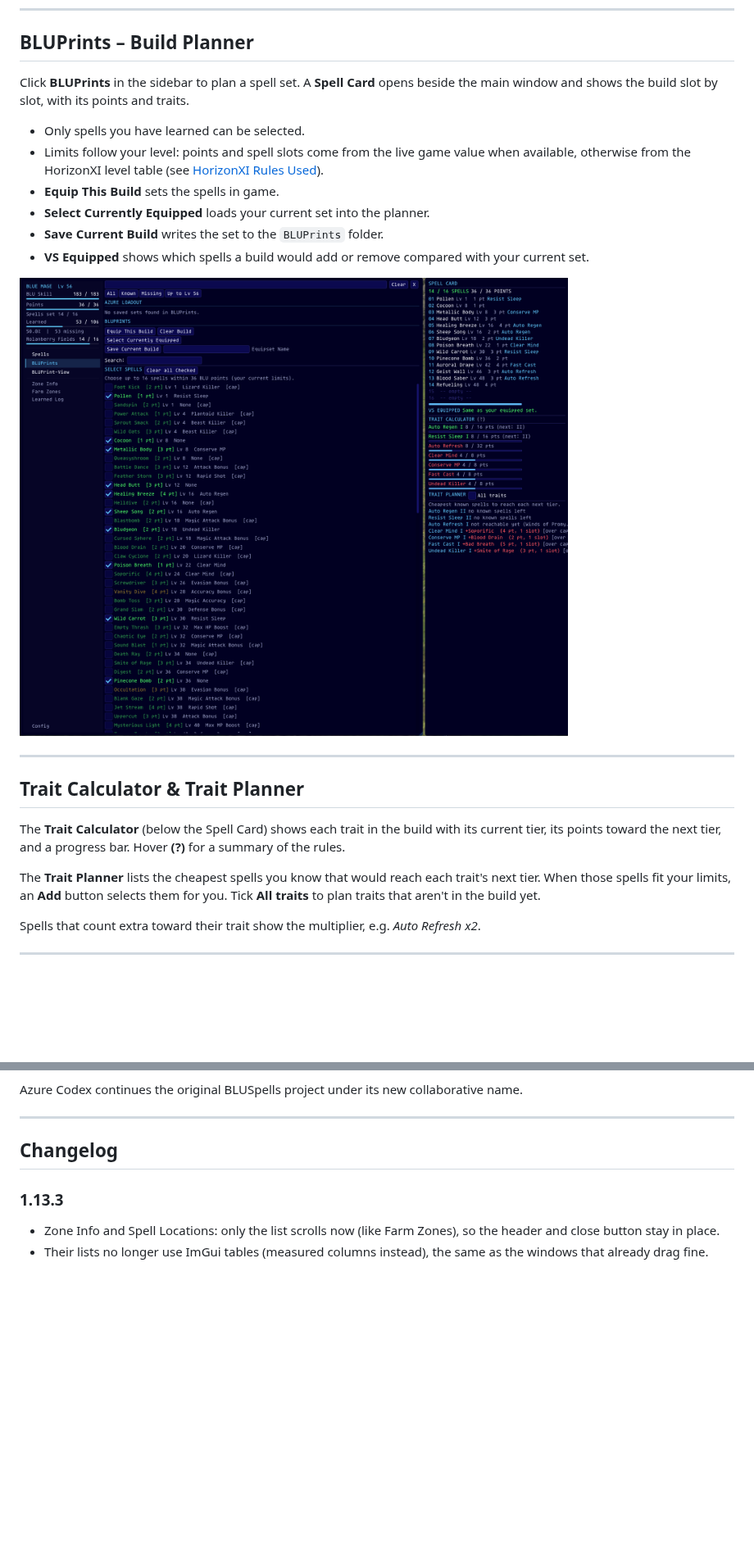
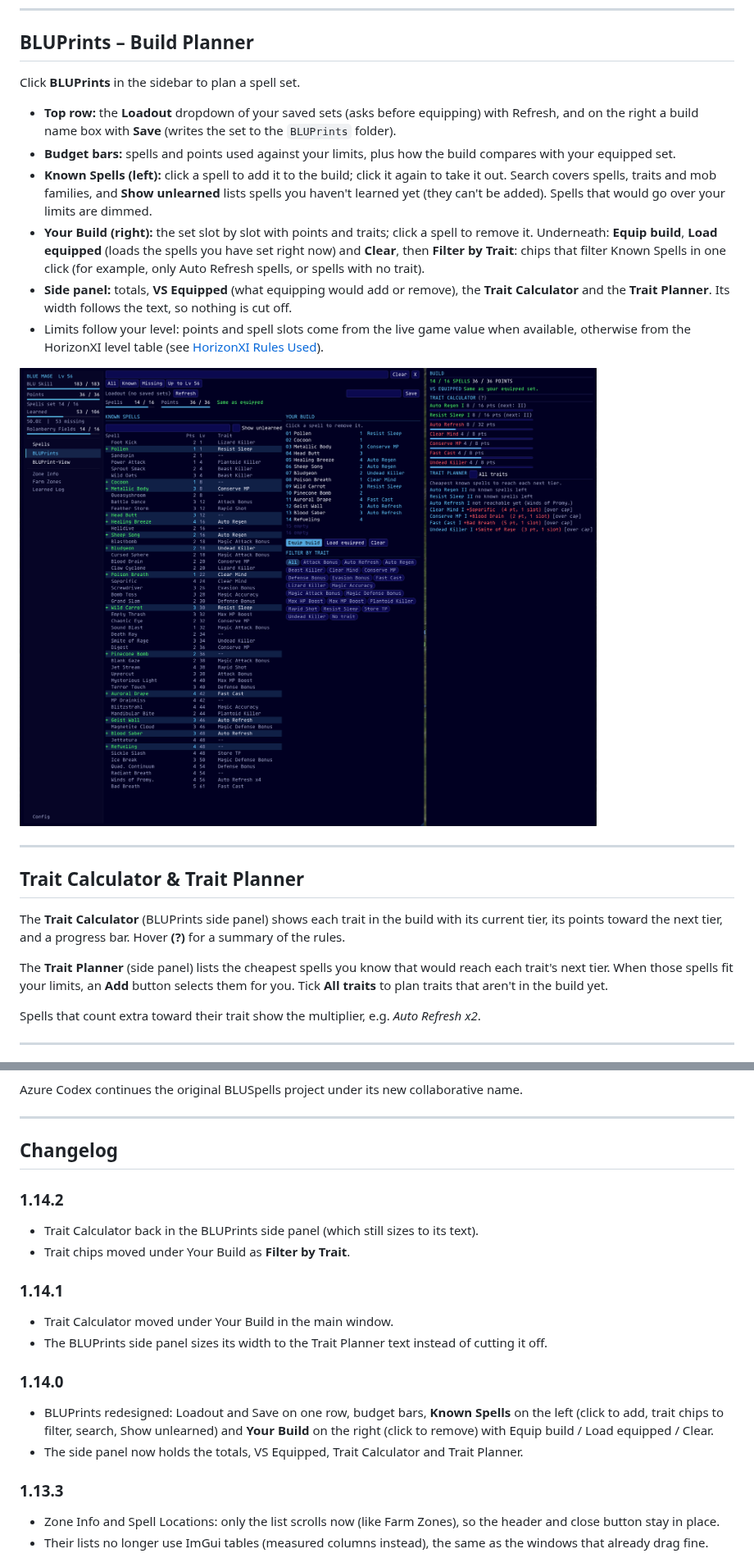
Before and after one commit to ShiroIzumi/FFXI-Addons, a Markdown page: azurecodex/README.md, 2 parts joined by grey strips. Shown at 82% size. GitHub-like rendering; pictures changed too: azurecodex/Screenshots/traits_1.14.png (added); blank space fills up the shorter version.

```diff
--- a/azurecodex/README.md
+++ b/azurecodex/README.md
@@ -137,24 +137,24 @@ Zone Info and Spell Locations can be dragged from any empty spot, with or withou
 
 ## BLUPrints – Build Planner
 
-Click **BLUPrints** in the sidebar to plan a spell set. A **Spell Card** opens beside the main window and shows the build slot by slot, with its points and traits.
+Click **BLUPrints** in the sidebar to plan a spell set.
 
-- Only spells you have learned can be selected.
+- **Top row:** the **Loadout** dropdown of your saved sets (asks before equipping) with Refresh, and on the right a build name box with **Save** (writes the set to the `BLUPrints` folder).
+- **Budget bars:** spells and points used against your limits, plus how the build compares with your equipped set.
+- **Known Spells (left):** click a spell to add it to the build; click it again to take it out. Search covers spells, traits and mob families, and **Show unlearned** lists spells you haven't learned yet (they can't be added). Spells that would go over your limits are dimmed.
+- **Your Build (right):** the set slot by slot with points and traits; click a spell to remove it. Underneath: **Equip build**, **Load equipped** (loads the spells you have set right now) and **Clear**, then **Filter by Trait**: chips that filter Known Spells in one click (for example, only Auto Refresh spells, or spells with no trait).
+- **Side panel:** totals, **VS Equipped** (what equipping would add or remove), the **Trait Calculator** and the **Trait Planner**. Its width follows the text, so nothing is cut off.
 - Limits follow your level: points and spell slots come from the live game value when available, otherwise from the HorizonXI level table (see [HorizonXI Rules Used](#horizonxi-rules-used)).
-- **Equip This Build** sets the spells in game.
-- **Select Currently Equipped** loads your current set into the planner.
-- **Save Current Build** writes the set to the `BLUPrints` folder.
-- **VS Equipped** shows which spells a build would add or remove compared with your current set.
 
-![BLUPrints build planner with Spell Card and Trait Calculator](Screenshots/traits_1.13.png)
+![BLUPrints build planner with Your Build and Trait Calculator](Screenshots/traits_1.14.png)
 
 ---
 
 ## Trait Calculator & Trait Planner
 
-The **Trait Calculator** (below the Spell Card) shows each trait in the build with its current tier, its points toward the next tier, and a progress bar. Hover **(?)** for a summary of the rules.
+The **Trait Calculator** (BLUPrints side panel) shows each trait in the build with its current tier, its points toward the next tier, and a progress bar. Hover **(?)** for a summary of the rules.
 
-The **Trait Planner** lists the cheapest spells you know that would reach each trait's next tier. When those spells fit your limits, an **Add** button selects them for you. Tick **All traits** to plan traits that aren't in the build yet.
+The **Trait Planner** (side panel) lists the cheapest spells you know that would reach each trait's next tier. When those spells fit your limits, an **Add** button selects them for you. Tick **All traits** to plan traits that aren't in the build yet.
 
 Spells that count extra toward their trait show the multiplier, e.g. *Auto Refresh x2*.
 
@@ -248,6 +248,18 @@ Azure Codex continues the original BLUSpells project under its new collaborative
 
 ## Changelog
 
+### 1.14.2
+- Trait Calculator back in the BLUPrints side panel (which still sizes to its text).
+- Trait chips moved under Your Build as **Filter by Trait**.
+
+### 1.14.1
+- Trait Calculator moved under Your Build in the main window.
+- The BLUPrints side panel sizes its width to the Trait Planner text instead of cutting it off.
+
+### 1.14.0
+- BLUPrints redesigned: Loadout and Save on one row, budget bars, **Known Spells** on the left (click to add, trait chips to filter, search, Show unlearned) and **Your Build** on the right (click to remove) with Equip build / Load equipped / Clear.
+- The side panel now holds the totals, VS Equipped, Trait Calculator and Trait Planner.
+
 ### 1.13.3
 - Zone Info and Spell Locations: only the list scrolls now (like Farm Zones), so the header and close button stay in place.
 - Their lists no longer use ImGui tables (measured columns instead), the same as the windows that already drag fine.
```
Also changed, not shown: other parts of azurecodex/README.md (+2 -2 lines).
